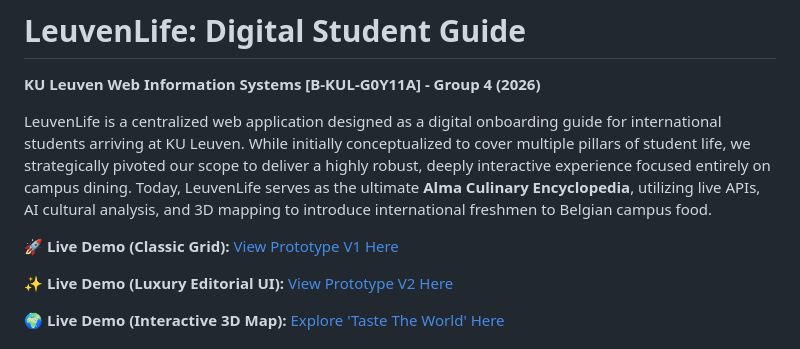
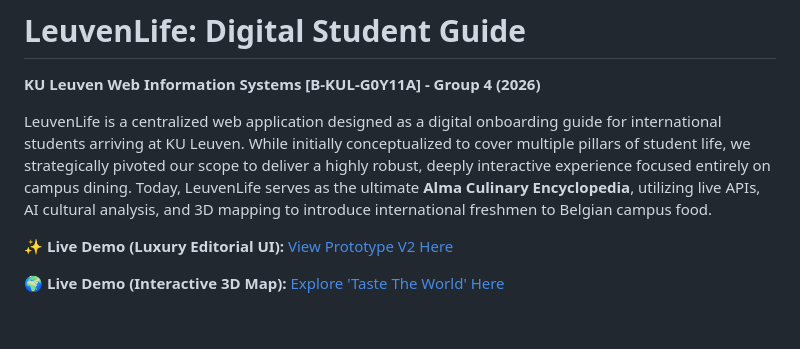
Before and after one commit to KULeuven-WebInfoSys-LeuvenLife-2026/leuvenlife-web, a Markdown page: README.md, the part around the change. Rendered like a GitHub page; blank space fills up the shorter version.

Commit message:
docs: Updated changelog for README.MD

```diff
--- a/README.md
+++ b/README.md
@@ -2,8 +2,6 @@
 **KU Leuven Web Information Systems [B-KUL-G0Y11A] - Group 4 (2026)**
 
 LeuvenLife is a centralized web application designed as a digital onboarding guide for international students arriving at KU Leuven. While initially conceptualized to cover multiple pillars of student life, we strategically pivoted our scope to deliver a highly robust, deeply interactive experience focused entirely on campus dining.  Today, LeuvenLife serves as the ultimate **Alma Culinary Encyclopedia**, utilizing live APIs, AI cultural analysis, and 3D mapping to introduce international freshmen to Belgian campus food.
-
-🚀 **Live Demo (Classic Grid):** [View Prototype V1 Here](https://kuleuven-webinfosys-leuvenlife-2026.github.io/leuvenlife-web/index-demo1.html)
 
 ✨ **Live Demo (Luxury Editorial UI):** [View Prototype V2 Here](https://kuleuven-webinfosys-leuvenlife-2026.github.io/leuvenlife-web/index-demo2.html)
 
```
